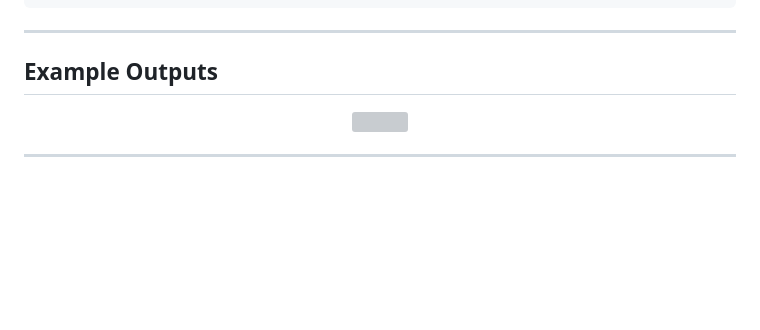
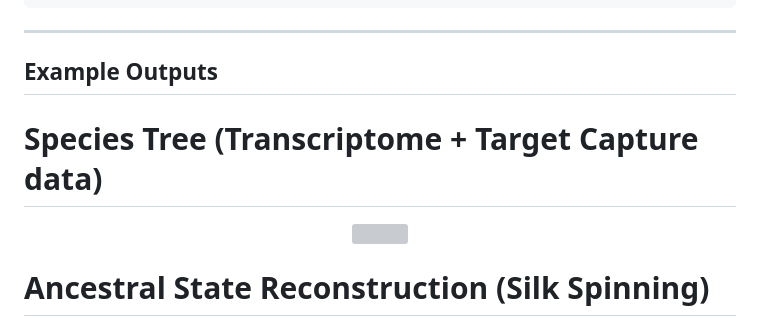
Before and after one commit to bmc825/Corophiid-Phylogenomics-Pipeline, a Markdown page: README.md, the part around the change. Drawn GitHub-style; blank space fills up the shorter version; grey boxes are pictures that could not be loaded.

```diff
--- a/README.md
+++ b/README.md
@@ -128,11 +128,14 @@ This workflow demonstrates approaches for:
 
 ## Example Outputs
 
+# Species Tree (Transcriptome + Target Capture data)
+
+
 <p align="center">
   <img src="outputs/Tree_Results_Transcriptome-TargetCapture.png" width="75%">
 </p>
 
----
+# Ancestral State Reconstruction (Silk Spinning)
 
 <p align="center">
   <img src="outputs/ASR_Silk.png" width="75%">
```
